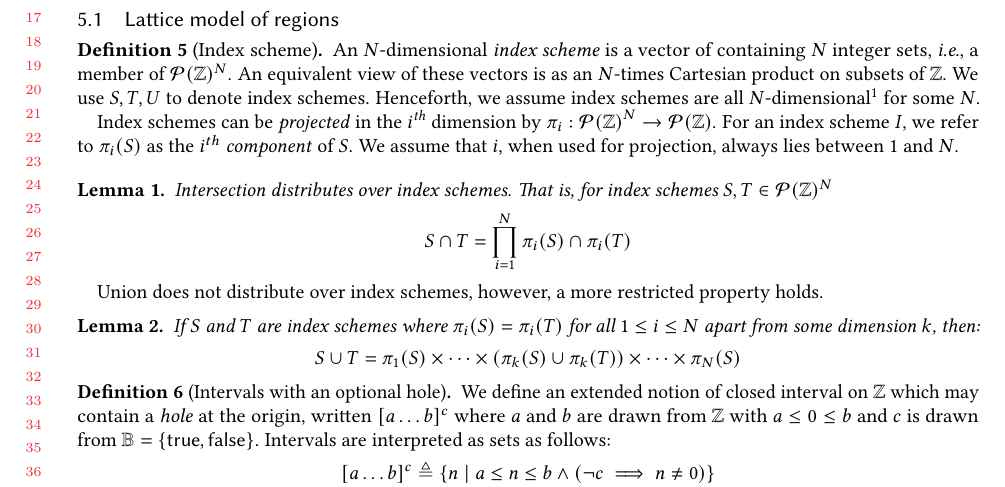
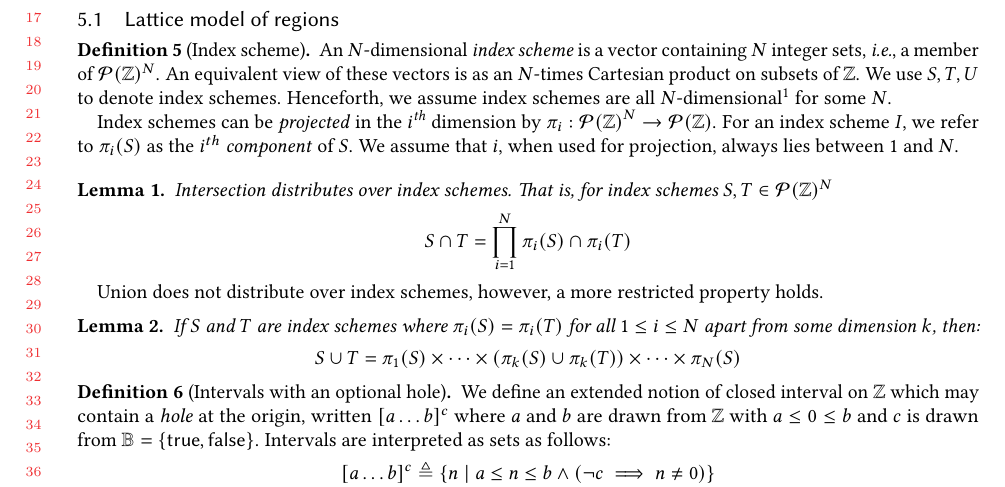
Before and after one commit to camfort/array-analyse, a LaTeX paper (oopsla17/oopsla17.tex, which reads oopsla17/model.tex): part of page 12 of 22, cut so that both start at the same text. Compiled offline with pdfLaTeX.

Commit message:
fix typo

```diff
--- a/oopsla17/model.tex
+++ b/oopsla17/model.tex
@@ -40,7 +40,7 @@ provided in \Cref{sec:proofs}.
 %\end{defn}
 
 \begin{defn}[Index scheme]
-  An $N$-dimensional \emph{index scheme} is a vector of containing $N$
+  An $N$-dimensional \emph{index scheme} is a vector containing $N$
   integer sets, \ie{}, a member of $\mathcal{P}(\bz)^{N}$.
   An equivalent view of these vectors is as an $N$-times Cartesian
   product on subsets of $\bz$.
```
